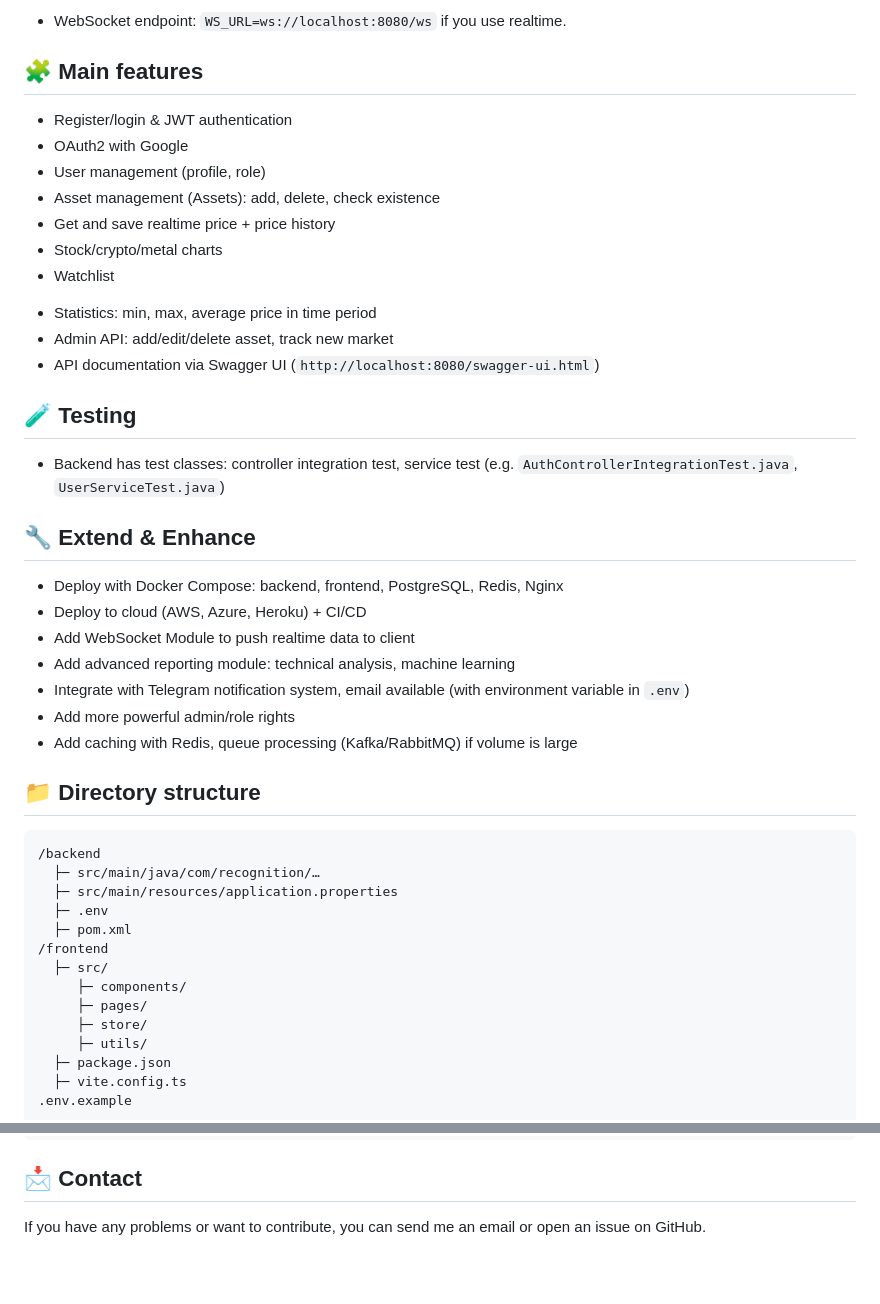
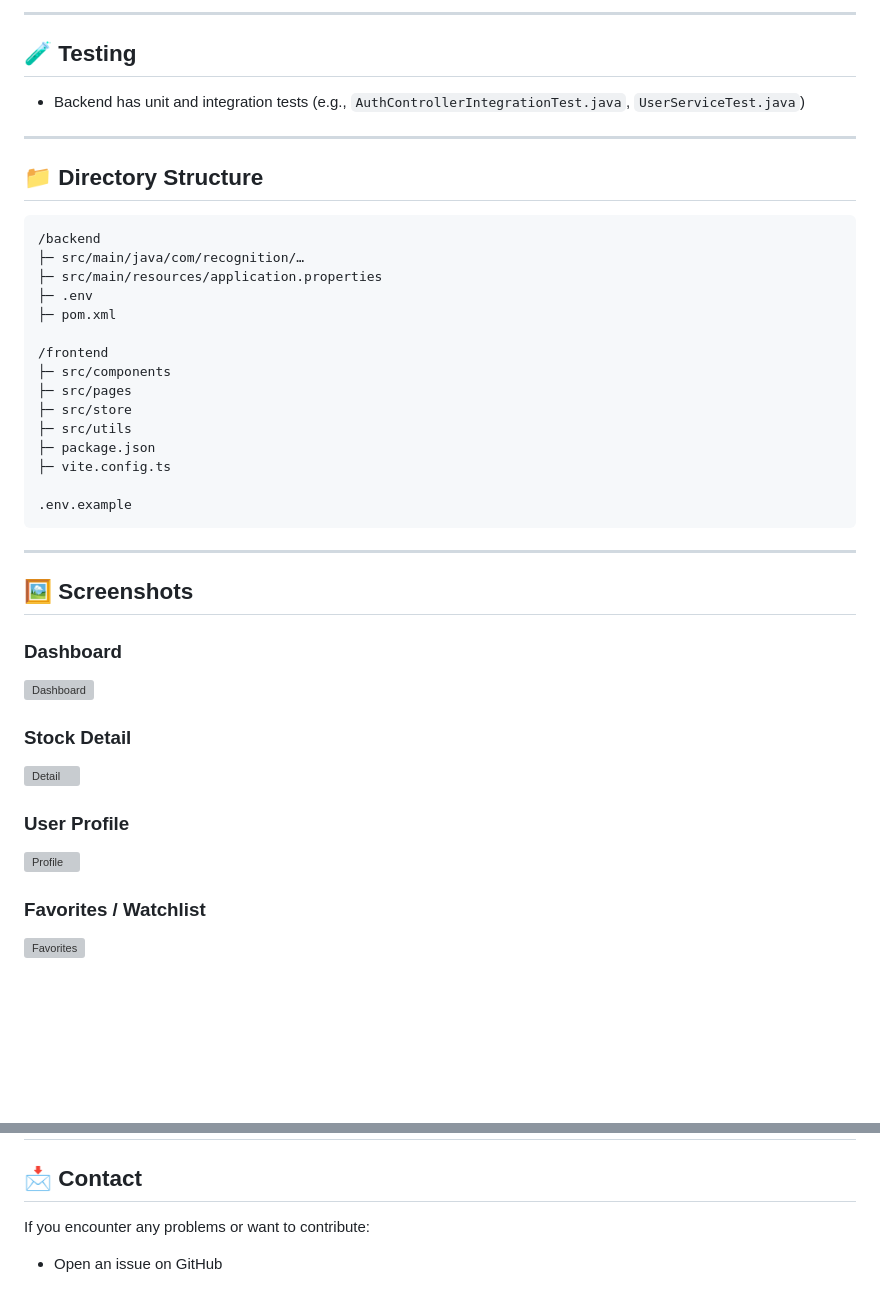
Before and after one commit to kimhongpham/StockView, a Markdown page: README.md, 2 parts joined by grey strips. Rendered like a GitHub page; blank space fills up the shorter version; grey boxes are pictures that could not be loaded.

`````diff
--- a/README.md
+++ b/README.md
@@ -80,49 +77,42 @@ Open browser at `http://localhost:5173` (or other configuration)
 
-* WebSocket endpoint: `WS_URL=ws://localhost:8080/ws` if you use realtime.
-
-## 🧩 Main features
-
-* Register/login & JWT authentication
-* OAuth2 with Google
-* User management (profile, role)
-* Asset management (Assets): add, delete, check existence
-* Get and save realtime price + price history
-* Stock/crypto/metal charts
-* Watchlist
-<!-- * Alert when price exceeds threshold, log warnings -->
-* Statistics: min, max, average price in time period
-* Admin API: add/edit/delete asset, track new market
-* API documentation via Swagger UI (`http://localhost:8080/swagger-ui.html`)
+---
 
 ## 🧪 Testing
+- Backend has unit and integration tests (e.g., `AuthControllerIntegrationTest.java`, `UserServiceTest.java`)
 
-* Backend has test classes: controller integration test, service test (e.g. `AuthControllerIntegrationTest.java`, `UserServiceTest.java`)
+---
 
-## 🔧 Extend & Enhance
+## 📁 Directory Structure
+```text
+/backend
+├─ src/main/java/com/recognition/…
+├─ src/main/resources/application.properties
+├─ .env
+├─ pom.xml
 
-* Deploy with Docker Compose: backend, frontend, PostgreSQL, Redis, Nginx
-* Deploy to cloud (AWS, Azure, Heroku) + CI/CD
-* Add WebSocket Module to push realtime data to client
-* Add advanced reporting module: technical analysis, machine learning
-* Integrate with Telegram notification system, email available (with environment variable in `.env`)
-* Add more powerful admin/role rights
-* Add caching with Redis, queue processing (Kafka/RabbitMQ) if volume is large
+/frontend
+├─ src/components
+├─ src/pages
+├─ src/store
+├─ src/utils
+├─ package.json
+├─ vite.config.ts
 
-## 📁 Directory structure
+.env.example
+````
 
-```
-/backend
-  ├─ src/main/java/com/recognition/…
-  ├─ src/main/resources/application.properties
-  ├─ .env
-  ├─ pom.xml
-/frontend
-  ├─ src/
-     ├─ components/
-     ├─ pages/
-     ├─ store/
-     ├─ utils/
-  ├─ package.json
-  ├─ vite.config.ts
-.env.example
-```
+---
+## 🖼 Screenshots
+
+### Dashboard
+![Dashboard](docs/screenshots/dashboard.png)
+
+### Stock Detail
+![Detail](docs/screenshots/detail.png)
+
+### User Profile
+![Profile](docs/screenshots/profile.png)
+
+### Favorites / Watchlist
+![Favorites](docs/screenshots/favorit.png)
+
@@ -129,4 +125,6 @@ Open browser at `http://localhost:5173` (or other configuration)
 
 ## 📩 Contact
 
-If you have any problems or want to contribute, you can send me an email or open an issue on GitHub.
+If you encounter any problems or want to contribute:
+
+* Open an issue on GitHub
`````
Also changed, not shown: other parts of README.md (+55 -52 lines).
